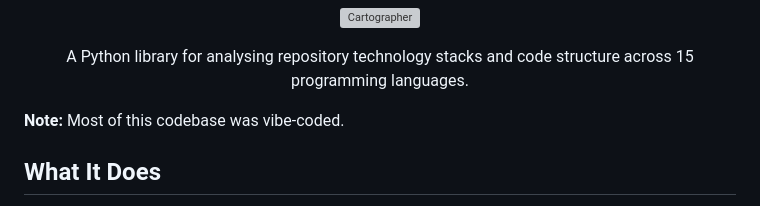
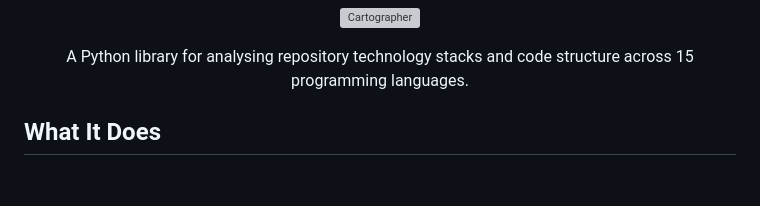
Before and after one commit to avishek-sen-gupta/codescry, a Markdown page: README.md, the part around the change. Drawn GitHub-style; blank space fills up the shorter version; grey boxes are pictures that could not be loaded.

Commit message:
Remove vibe-coded note from README
Co-Authored-By: Claude Opus 4.6 <noreply@anthropic.com>

```diff
--- a/README.md
+++ b/README.md
@@ -5,8 +5,6 @@
 <p align="center">
   A Python library for analysing repository technology stacks and code structure across 15 programming languages.
 </p>
-
-**Note:** Most of this codebase was vibe-coded.
 
 ## What It Does
 
```
